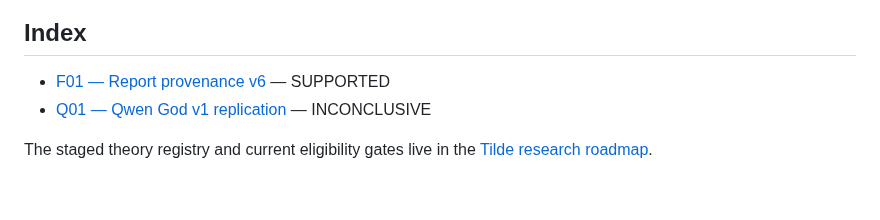
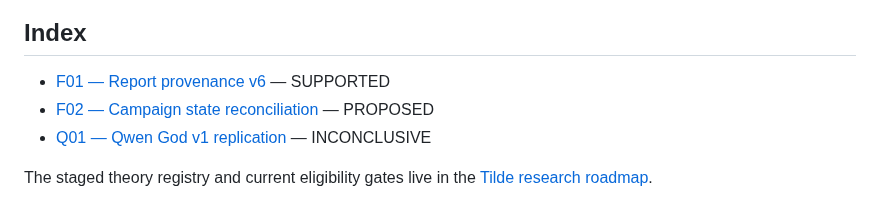
Before and after one commit to r3dbars/tilde, a Markdown page: docs/experiments/README.md, the part around the change. GitHub-like rendering.

Commit message:
Pre-register F02 campaign reconciliation

```diff
--- a/docs/experiments/README.md
+++ b/docs/experiments/README.md
@@ -151,6 +151,7 @@ Completed: <ISO-8601 UTC>
 ## Index
 
 - [F01 — Report provenance v6](F01-report-provenance-v6.md) — SUPPORTED
+- [F02 — Campaign state reconciliation](F02-campaign-state-reconciliation.md) — PROPOSED
 - [Q01 — Qwen God v1 replication](Q01-qwen-god-v1-replication.md) — INCONCLUSIVE
 
 The staged theory registry and current eligibility gates live in the
```
Also changed, not shown: docs/experiments/F02-campaign-state-reconciliation.md (added, +158 -0 lines).
